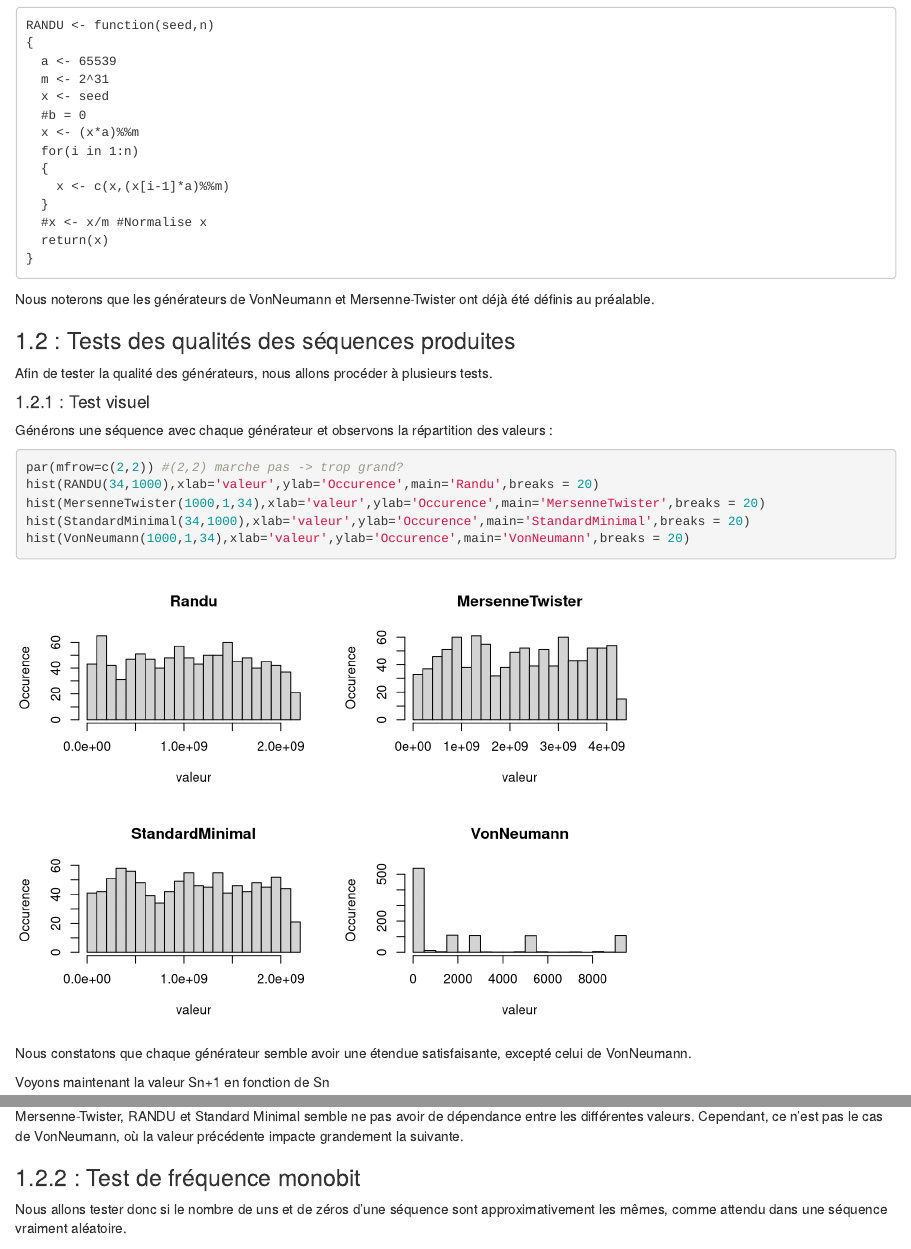
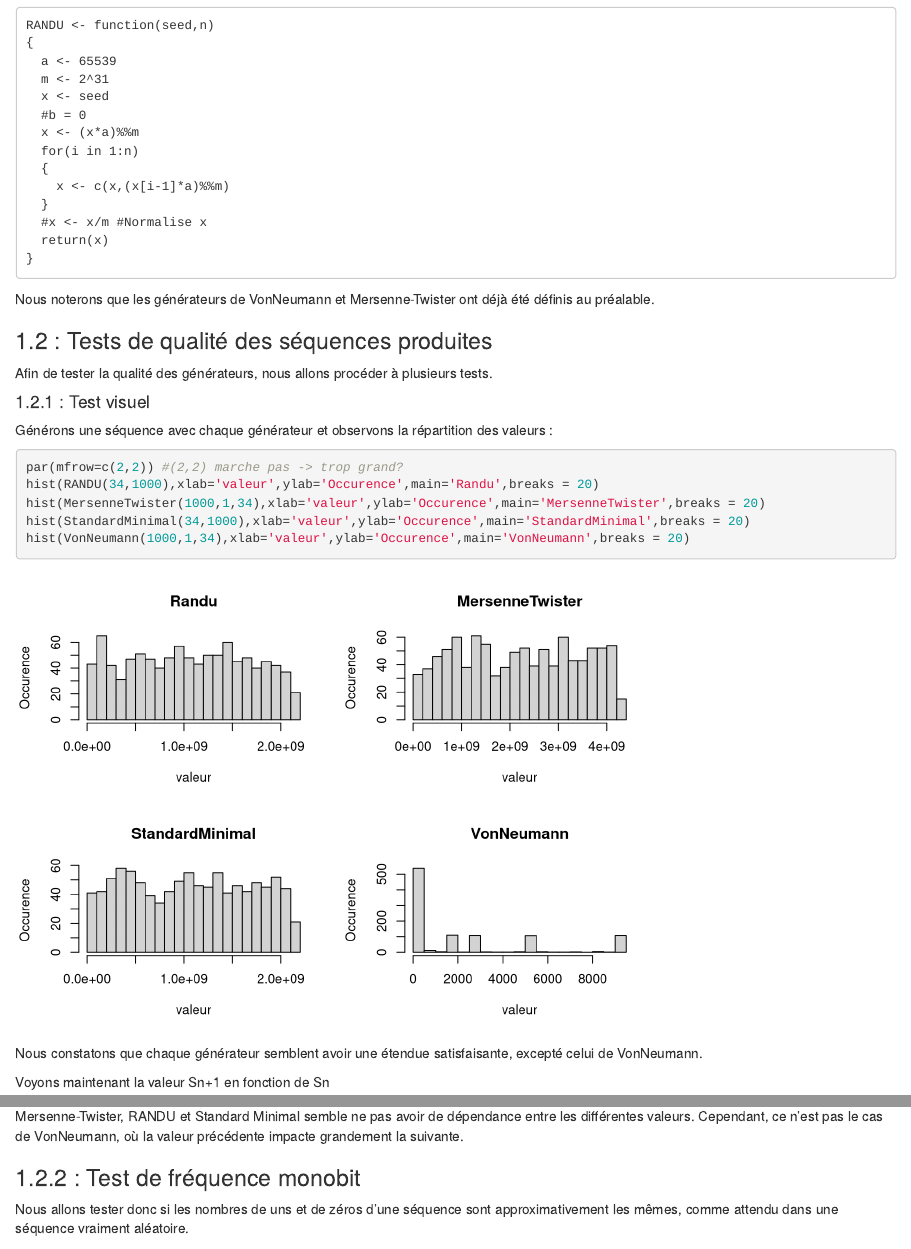
Before and after one commit to Lezzio/tp-proba, an R Markdown document (rendu1.Rmd): the page in a window 1100 px wide, from 730 px down, and a second part further down, joined at a grey line. Rendered offline with R 4.5, knitr and Pandoc, with nearby package versions; code that draws random numbers runs with fixed seeds of ours; some code elsewhere in the file could not run offline.

Commit message:
Correction

````diff
--- a/rendu1.Rmd
+++ b/rendu1.Rmd
@@ -60,7 +60,7 @@ RANDU <- function(seed,n)
 ```
 Nous noterons que les générateurs de VonNeumann et Mersenne-Twister ont déjà été définis au préalable.
 
-### 1.2 : Tests des qualités des séquences produites
+### 1.2 : Tests de qualité des séquences produites
 Afin de tester la qualité des générateurs, nous allons procéder à plusieurs tests.
 
 #### 1.2.1 : Test visuel
@@ -74,7 +74,7 @@ hist(StandardMinimal(34,1000),xlab='valeur',ylab='Occurence',main='StandardMinim
 hist(VonNeumann(1000,1,34),xlab='valeur',ylab='Occurence',main='VonNeumann',breaks = 20)
 ```
 
-Nous constatons que chaque générateur semble avoir une étendue satisfaisante, excepté celui de VonNeumann.
+Nous constatons que chaque générateur semblent avoir une étendue satisfaisante, excepté celui de VonNeumann.
 
 Voyons maintenant la valeur Sn+1 en fonction de Sn
 
@@ -94,7 +94,7 @@ plot(u[1:(n - 1)], u[2:n], main = "RANDU", xlab = 'Sn', ylab = 'Sn+1', col = 'ye
 Mersenne-Twister, RANDU et Standard Minimal semble ne pas avoir de dépendance entre les différentes valeurs. Cependant, ce n'est pas le cas de VonNeumann, où la valeur précédente impacte grandement la suivante.
 
 ### 1.2.2 : Test de fréquence monobit
-Nous allons tester donc si le nombre de uns et de zéros d'une séquence sont approximativement les mêmes, comme attendu dans une séquence vraiment aléatoire.
+Nous allons tester donc si les nombres de uns et de zéros d'une séquence sont approximativement les mêmes, comme attendu dans une séquence vraiment aléatoire.
 
 On calcule une somme Sn, qui ajoute +1 pour chaque bit à 1 et -1 pour chaque bit à 0. Plus cette somme est éloignée de 0, moins la séquence de bits générée est homogène. On en déduit ensuite Sobs en divisant par l’écart-type. On place la valeur de Sobs sur la courbe de densité de la loi normale centrée réduite, de manière symétrique, en on en déduit la Pvaleur. En effet, la Pvaleur correspond à l’intégrale de -∞ à - Sobs de f(x)dx +  l’intégrale de +sobs à +∞ de f(x)dx, f(x) étant la densité de la loi normale centrée réduite.
 
````
